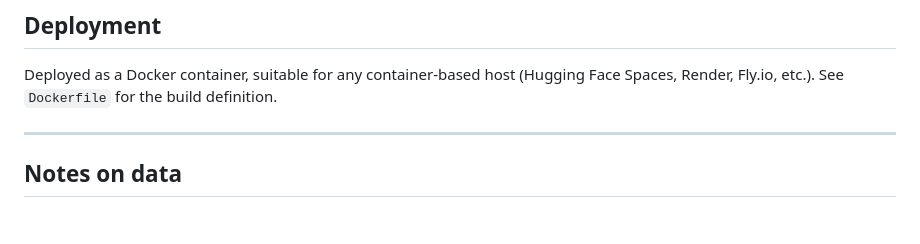
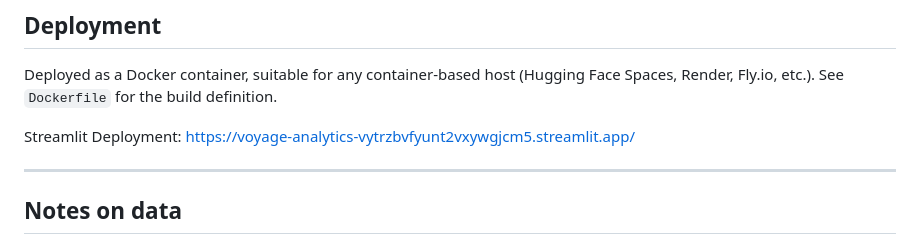
Before and after one commit to SuperSam9276/Voyage-Analytics, a Markdown page: README.md, the part around the change. Rendered like a GitHub page; blank space fills up the shorter version.

Commit message:
Add Streamlit deployment link
Added Streamlit deployment link to README.

```diff
--- a/README.md
+++ b/README.md
@@ -156,6 +156,8 @@ Deployed as a Docker container, suitable for any container-based host
 (Hugging Face Spaces, Render, Fly.io, etc.). See `Dockerfile` for the build
 definition.
 
+Streamlit Deployment: https://voyage-analytics-vytrzbvfyunt2vxywgjcm5.streamlit.app/
+
 ---
 
 ## Notes on data
```
